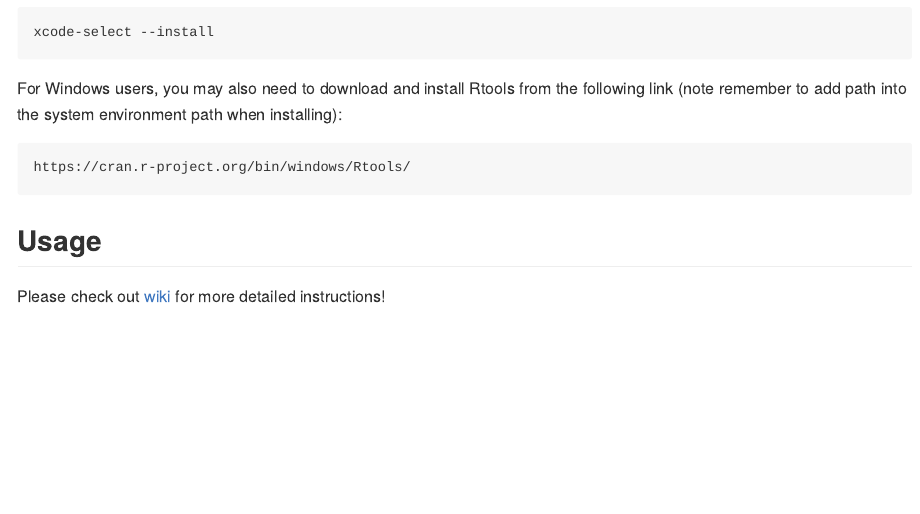
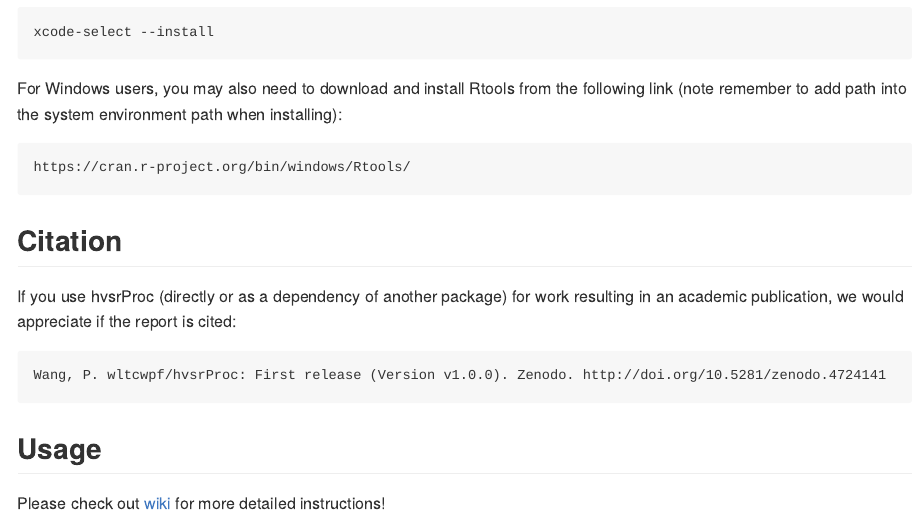
Before and after one commit to wltcwpf/hvsrProc, an R Markdown document (README.Rmd): the page in a window 1100 px wide, from 410 px down. The pictures show the output file README.md that the author committed with the source, drawn offline in the style of GitHub; badge pictures from the web are left out.

Commit message:
add citation to ReadMe

````diff
--- a/README.Rmd
+++ b/README.Rmd
@@ -43,6 +43,13 @@ For Windows users, you may also need to download and install Rtools from the fol
 https://cran.r-project.org/bin/windows/Rtools/
 ```
 
+## Citation
+If you use hvsrProc (directly or as a dependency of another package) for work resulting in an academic publication, we would appreciate if the report is cited:
+```
+Wang, P. wltcwpf/hvsrProc: First release (Version v1.0.0). Zenodo. http://doi.org/10.5281/zenodo.4724141
+```
+
+
 ## Usage
 
 Please check out [wiki](https://github.com/wltcwpf/hvsrProc/wiki) for more detailed instructions!
````
Also changed, not shown: README.md.
